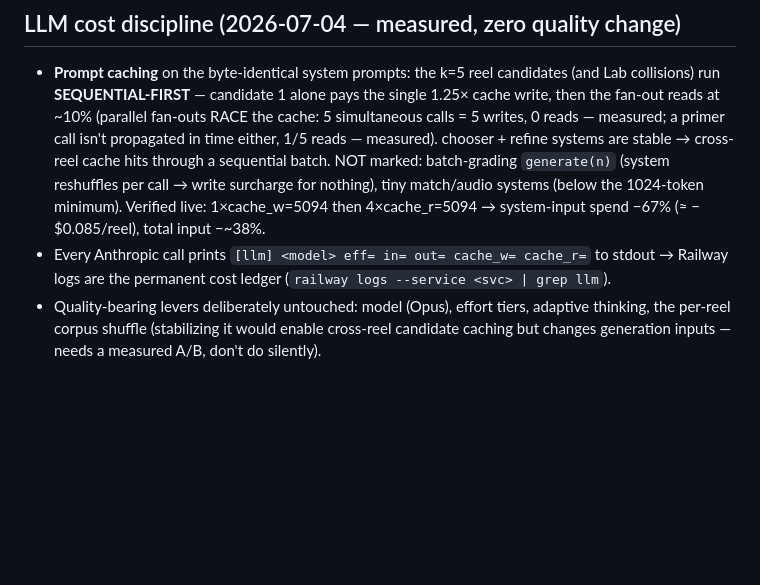
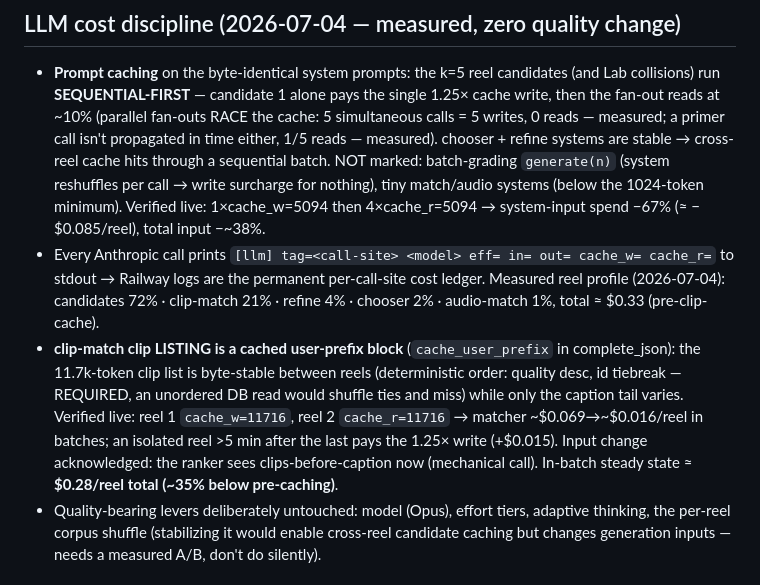
Before and after one commit to dfine123/Trial_Studio, a Markdown page: CLAUDE.md, the part around the change. Drawn GitHub-style; blank space fills up the shorter version.

Commit message:
CLAUDE.md: measured reel cost profile + clip-list cache record

```diff
--- a/CLAUDE.md
+++ b/CLAUDE.md
@@ -191,8 +191,17 @@ secrets); service `Trial_Studio` in project `dynamic-emotion`, app URL
   marked: batch-grading `generate(n)` (system reshuffles per call → write surcharge for nothing),
   tiny match/audio systems (below the 1024-token minimum). Verified live: 1×cache_w=5094 then
   4×cache_r=5094 → system-input spend −67% (≈ −$0.085/reel), total input −~38%.
-- Every Anthropic call prints `[llm] <model> eff= in= out= cache_w= cache_r=` to stdout → Railway
-  logs are the permanent cost ledger (`railway logs --service <svc> | grep llm`).
+- Every Anthropic call prints `[llm] tag=<call-site> <model> eff= in= out= cache_w= cache_r=` to
+  stdout → Railway logs are the permanent per-call-site cost ledger. Measured reel profile
+  (2026-07-04): candidates 72% · clip-match 21% · refine 4% · chooser 2% · audio-match 1%,
+  total ≈ $0.33 (pre-clip-cache).
+- **clip-match clip LISTING is a cached user-prefix block** (`cache_user_prefix` in complete_json):
+  the 11.7k-token clip list is byte-stable between reels (deterministic order: quality desc, id
+  tiebreak — REQUIRED, an unordered DB read would shuffle ties and miss) while only the caption
+  tail varies. Verified live: reel 1 `cache_w=11716`, reel 2 `cache_r=11716` → matcher
+  ~$0.069→~$0.016/reel in batches; an isolated reel >5 min after the last pays the 1.25× write
+  (+$0.015). Input change acknowledged: the ranker sees clips-before-caption now (mechanical
+  call). In-batch steady state ≈ **$0.28/reel total (~35% below pre-caching)**.
 - Quality-bearing levers deliberately untouched: model (Opus), effort tiers, adaptive thinking,
   the per-reel corpus shuffle (stabilizing it would enable cross-reel candidate caching but
   changes generation inputs — needs a measured A/B, don't do silently).
```
